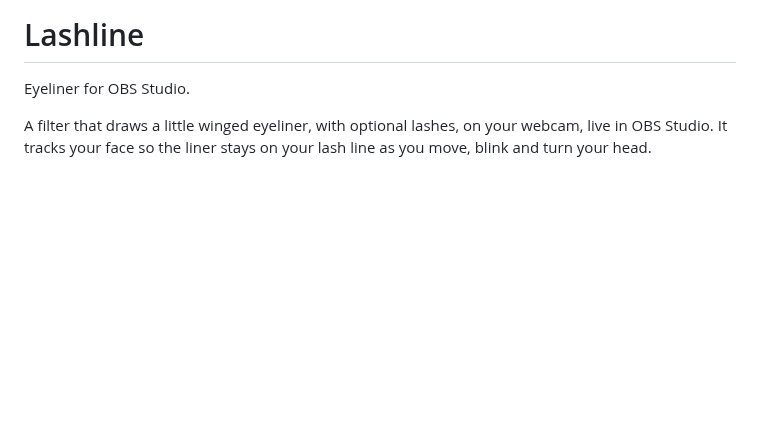
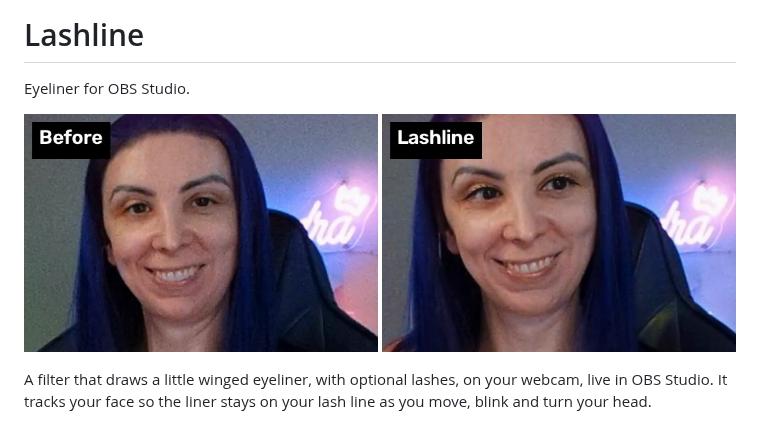
Before and after one commit to valheru7/lashline, a Markdown page: README.md, the part around one of its changes. Rendered like a GitHub page; pictures changed too: docs/before-after.jpg (added); blank space fills up the shorter version.

Commit message:
README: before/after picture and a head-turn GIF [skip ci]
From her own test recordings.

Co-Authored-By: Claude Opus 5.5 <noreply@anthropic.com>

```diff
--- a/README.md
+++ b/README.md
@@ -2,6 +2,7 @@
 
 Eyeliner for OBS Studio.
 
+![Before and after Lashline](docs/before-after.jpg)
 
 A filter that draws a little winged eyeliner, with optional lashes, on your webcam, live in
 OBS Studio. It tracks your face so the liner stays on your lash line as you move, blink and
```
Also changed, not shown: other parts of README.md (+2 -0 lines), 2 other files.
